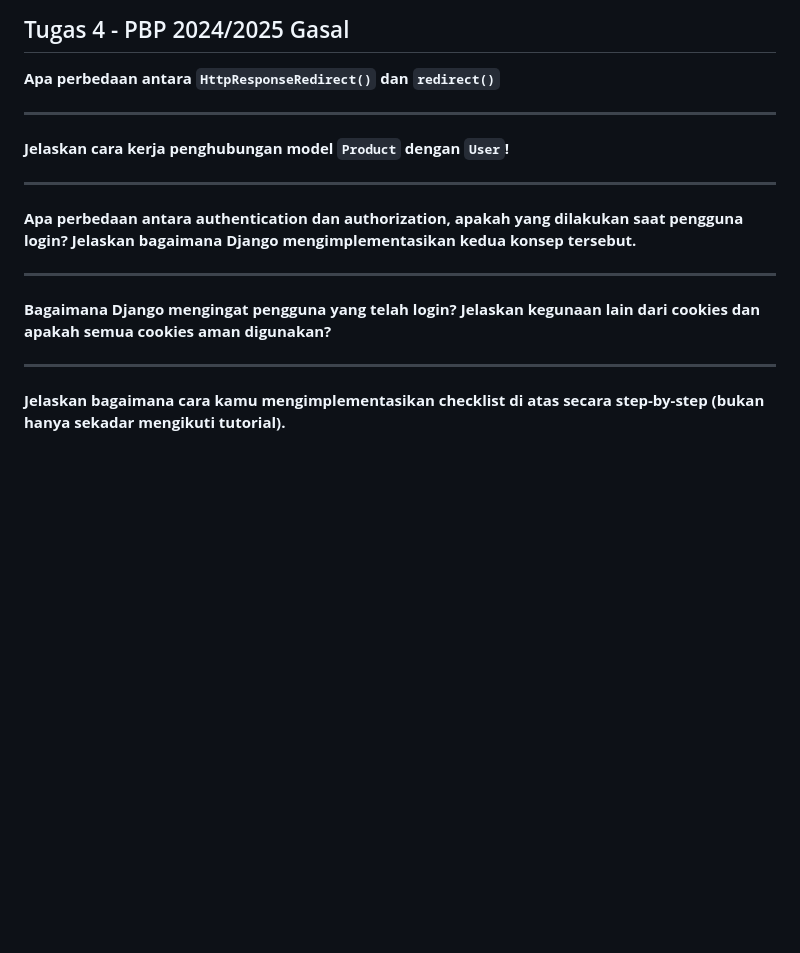
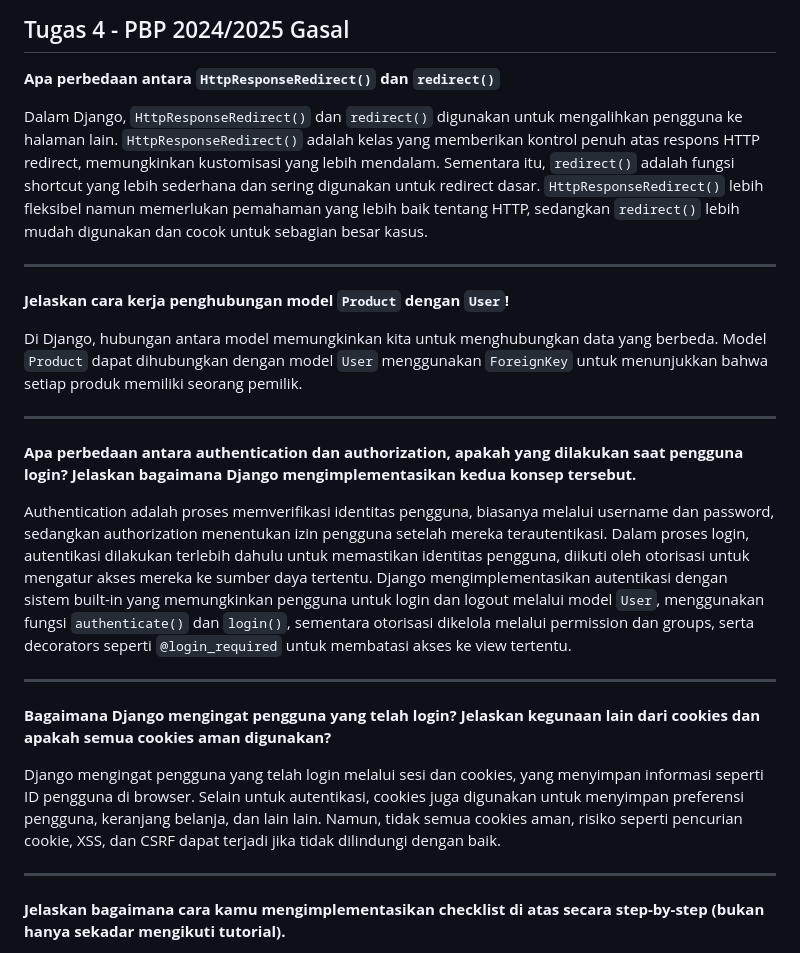
Before and after one commit to RaAhYaMa/pbp-my-e-commerce, a Markdown page: README.md, the part around the change. GitHub-like rendering; blank space fills up the shorter version.

```diff
--- a/README.md
+++ b/README.md
@@ -8,17 +8,25 @@ An E-Commerce Web for... well... to buy and sell stuff 😁
 
 **Apa perbedaan antara `HttpResponseRedirect()` dan `redirect()`**
 
+Dalam Django, `HttpResponseRedirect()` dan `redirect()` digunakan untuk mengalihkan pengguna ke halaman lain. `HttpResponseRedirect()` adalah kelas yang memberikan kontrol penuh atas respons HTTP redirect, memungkinkan kustomisasi yang lebih mendalam. Sementara itu, `redirect()` adalah fungsi shortcut yang lebih sederhana dan sering digunakan untuk redirect dasar. `HttpResponseRedirect()` lebih fleksibel namun memerlukan pemahaman yang lebih baik tentang HTTP, sedangkan `redirect()` lebih mudah digunakan dan cocok untuk sebagian besar kasus.
+
 ---
 
 **Jelaskan cara kerja penghubungan model `Product` dengan `User`!**
+
+Di Django, hubungan antara model memungkinkan kita untuk menghubungkan data yang berbeda. Model `Product` dapat dihubungkan dengan model `User` menggunakan `ForeignKey` untuk menunjukkan bahwa setiap produk memiliki seorang pemilik.
 
 ---
 
 **Apa perbedaan antara authentication dan authorization, apakah yang dilakukan saat pengguna login? Jelaskan bagaimana Django mengimplementasikan kedua konsep tersebut.**
 
+Authentication adalah proses memverifikasi identitas pengguna, biasanya melalui username dan password, sedangkan authorization menentukan izin pengguna setelah mereka terautentikasi. Dalam proses login, autentikasi dilakukan terlebih dahulu untuk memastikan identitas pengguna, diikuti oleh otorisasi untuk mengatur akses mereka ke sumber daya tertentu. Django mengimplementasikan autentikasi dengan sistem built-in yang memungkinkan pengguna untuk login dan logout melalui model `User`, menggunakan fungsi `authenticate()` dan `login()`, sementara otorisasi dikelola melalui permission dan groups, serta decorators seperti `@login_required` untuk membatasi akses ke view tertentu.
+
 ---
 
 **Bagaimana Django mengingat pengguna yang telah login? Jelaskan kegunaan lain dari cookies dan apakah semua cookies aman digunakan?**
+
+Django mengingat pengguna yang telah login melalui sesi dan cookies, yang menyimpan informasi seperti ID pengguna di browser. Selain untuk autentikasi, cookies juga digunakan untuk menyimpan preferensi pengguna, keranjang belanja, dan lain lain. Namun, tidak semua cookies aman, risiko seperti pencurian cookie, XSS, dan CSRF dapat terjadi jika tidak dilindungi dengan baik.
 
 ---
 
```
